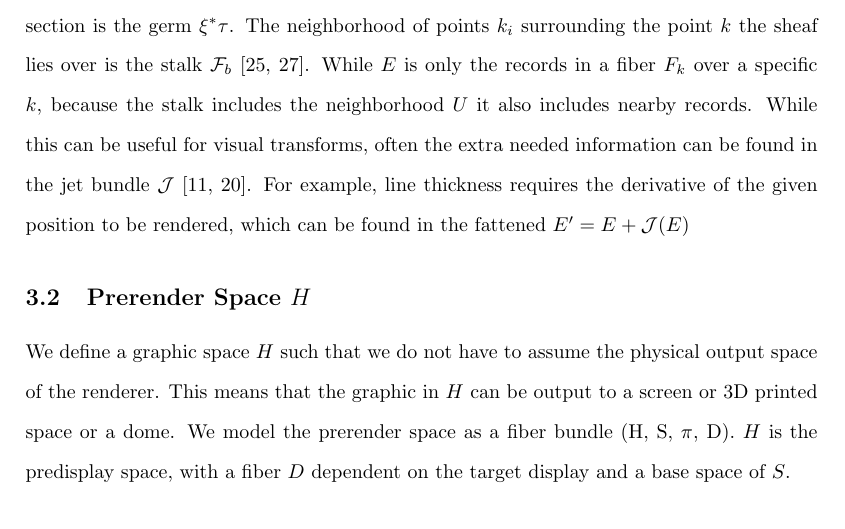
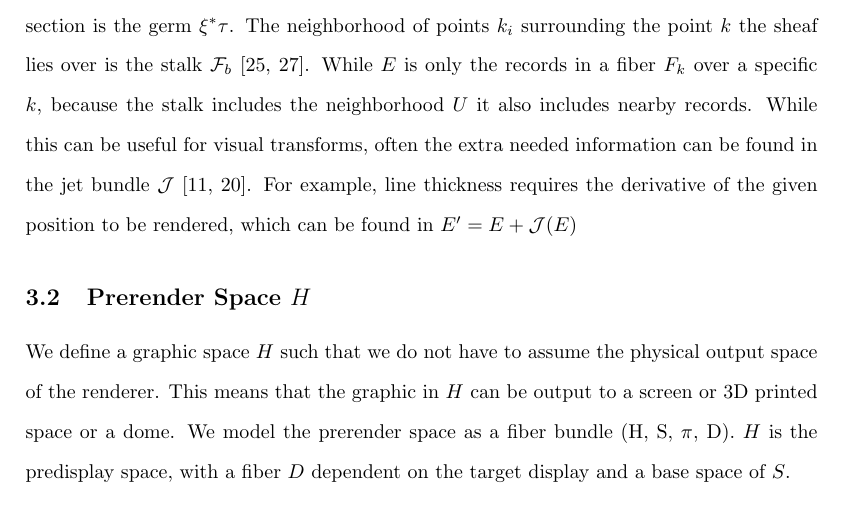
Before and after one commit to story645/proposal, a LaTeX thesis (draft/main.tex, which reads draft/sections/math.tex): part of page 17 of 38, cut so that both start at the same text. Compiled offline with pdfLaTeX; a LaTeX package or settings file that is missing is left out.

Commit message:
cleaning up some language about data while I try to figure out why anyone shoudl care about H

```diff
--- a/draft/sections/math.tex
+++ b/draft/sections/math.tex
@@ -212,11 +212,12 @@ Often a graphic may need to be updated with live data or support zooming in on a
         U \arrow[u, "\iota^*\tau"', bend right] & K \arrow[u, "\tau"', bend right] \arrow[l, "\iota"']
         \end{tikzcd}
 \end{equation}
-pulled back over the neighborhood $U$ via the inclusion map $\iota: U \rightarrow K$. The localized section is the germ $\xi^*\tau$. The neighborhood of points $k_i$ surrounding the point $k$ the sheaf lies over is the stalk $\mathcal{F}_b$ \cite{StalkSheaf2019,spanier1989algebraic}. While $E$ is only the records in a fiber $F_k$ over a specific $k$, because the stalk includes the neighborhood $U$ it also includes nearby records. While this can be useful for visual transforms, often the extra needed information can be found in the jet bundle $\mathcal{J}$ \cite{JetBundle2020,musilovaCalculusVariationsJet2016}. For example, line thickness requires the derivative of the given position to be rendered, which can be found in the fattened $E^\prime=E+\mathcal{J}(E)$
+pulled back over the neighborhood $U$ via the inclusion map $\iota: U \rightarrow K$. The localized section is the germ $\xi^*\tau$. The neighborhood of points $k_i$ surrounding the point $k$ the sheaf lies over is the stalk $\mathcal{F}_b$ \cite{StalkSheaf2019,spanier1989algebraic}. While $E$ is only the records in a fiber $F_k$ over a specific $k$, because the stalk includes the neighborhood $U$ it also includes nearby records. While this can be useful for visual transforms, often the extra needed information can be found in the jet bundle $\mathcal{J}$ \cite{JetBundle2020,musilovaCalculusVariationsJet2016}. For example, line thickness requires the derivative of the given position to be rendered, which can be found in $E^\prime=E+\mathcal{J}(E)$
 
 
 \subsection{Prerender Space $H$}
 \label{sec:graphic}
+
 We define a graphic space $H$ such that we do not have to assume the physical output space of the renderer. This means that the graphic in $H$ can be output to a screen or 3D printed space or a dome. We model the prerender space as a fiber bundle (H, S, $\pi$, D). $H$ is the predisplay space, with a fiber $D$ dependent on the target display and a base space of $S$.
 
 %%define a region b = [top, bottom, right, left]
```
Also changed, not shown: draft/sections/math.tex (2 more changed lines).
